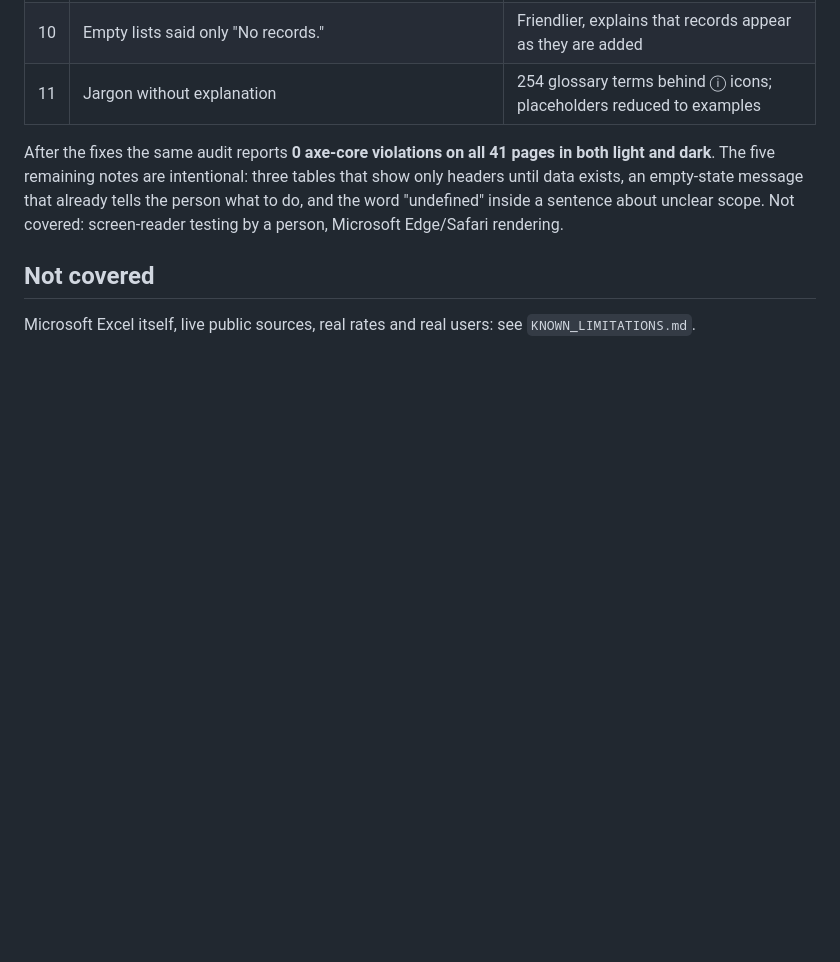
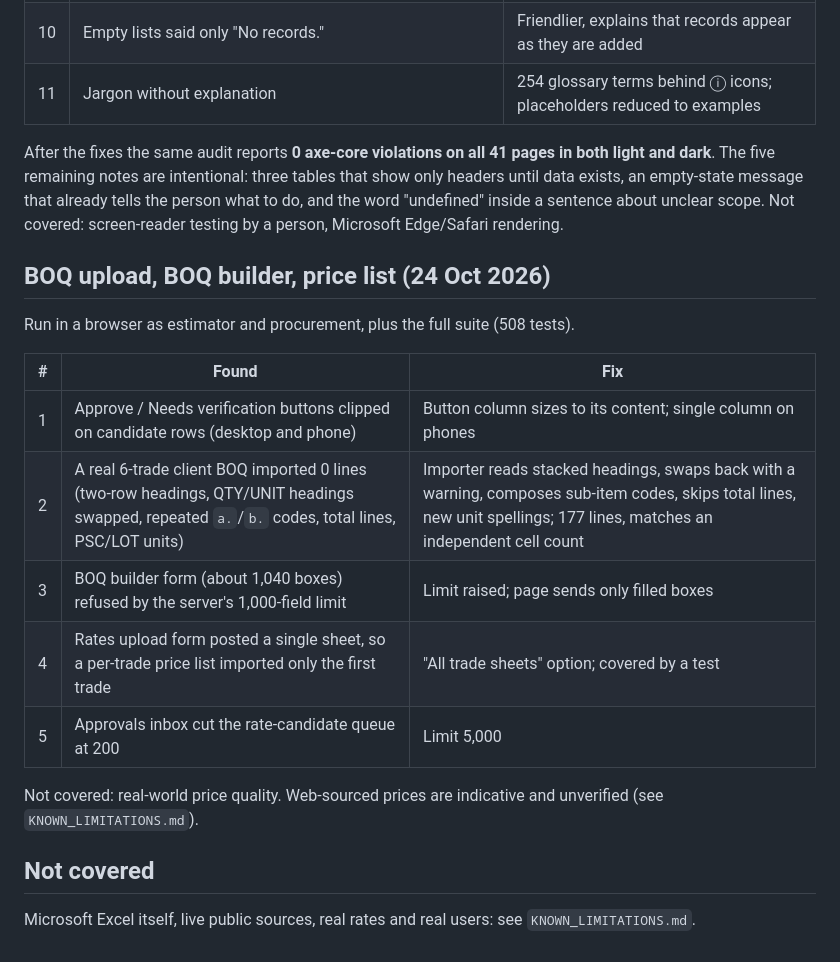
Before and after one commit to Imaad12/costestimator, a Markdown page: docs/QA_LOG.md, the part around the change. Rendered like a GitHub page; blank space fills up the shorter version.

Commit message:
Docs: migrations 0017/0018 in the data model, README menus, QA log for BOQ upload / builder / price list
Co-Authored-By: Claude Sonnet 5.5 <noreply@anthropic.com>
Claude-Session: https://claude.ai/code/session_01ShGswK3SJJeEsEzfdZjprk

```diff
--- a/docs/QA_LOG.md
+++ b/docs/QA_LOG.md
@@ -42,5 +42,18 @@ Method: an automated pass over 41 pages (every project section, rates, libraries
 
 After the fixes the same audit reports **0 axe-core violations on all 41 pages in both light and dark**. The five remaining notes are intentional: three tables that show only headers until data exists, an empty-state message that already tells the person what to do, and the word "undefined" inside a sentence about unclear scope. Not covered: screen-reader testing by a person, Microsoft Edge/Safari rendering.
 
+## BOQ upload, BOQ builder, price list (24 Oct 2026)
+Run in a browser as estimator and procurement, plus the full suite (508 tests).
+
+| # | Found | Fix |
+|---|---|---|
+| 1 | Approve / Needs verification buttons clipped on candidate rows (desktop and phone) | Button column sizes to its content; single column on phones |
+| 2 | A real 6-trade client BOQ imported 0 lines (two-row headings, QTY/UNIT headings swapped, repeated `a.`/`b.` codes, total lines, PSC/LOT units) | Importer reads stacked headings, swaps back with a warning, composes sub-item codes, skips total lines, new unit spellings; 177 lines, matches an independent cell count |
+| 3 | BOQ builder form (about 1,040 boxes) refused by the server's 1,000-field limit | Limit raised; page sends only filled boxes |
+| 4 | Rates upload form posted a single sheet, so a per-trade price list imported only the first trade | "All trade sheets" option; covered by a test |
+| 5 | Approvals inbox cut the rate-candidate queue at 200 | Limit 5,000 |
+
+Not covered: real-world price quality. Web-sourced prices are indicative and unverified (see `KNOWN_LIMITATIONS.md`).
+
 ## Not covered
 Microsoft Excel itself, live public sources, real rates and real users: see `KNOWN_LIMITATIONS.md`.
```
Also changed, not shown: README.md (+1 -1 lines), docs/DATA_MODEL.md (+4 -1 lines).
